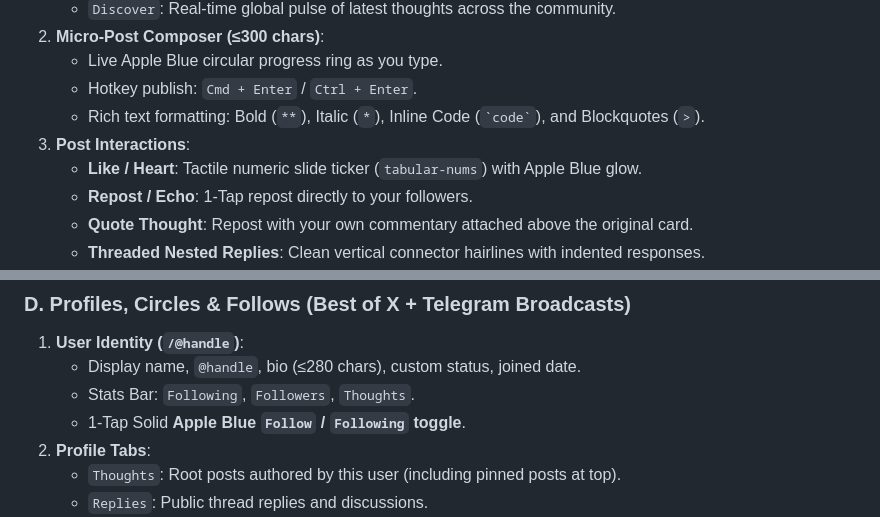
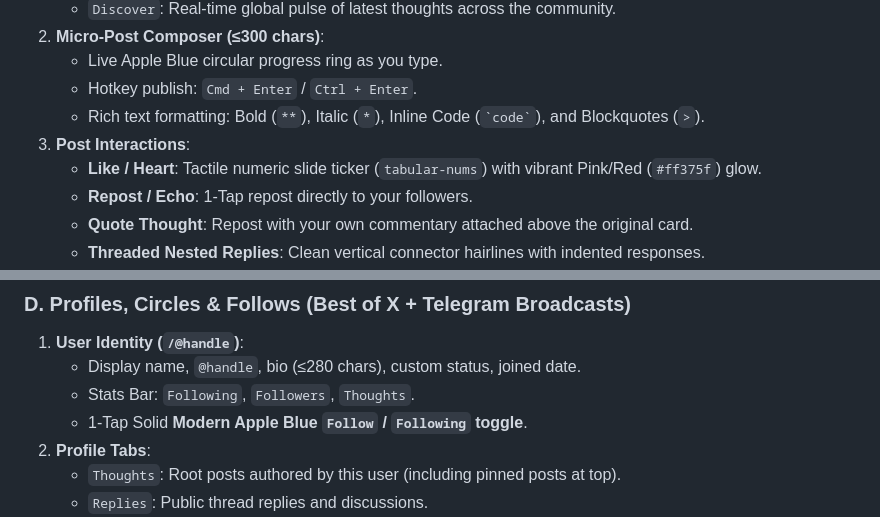
Before and after one commit to vineetkishore01/Loop, a Markdown page: plan.md, 2 parts joined by grey strips. Drawn GitHub-style.

```diff
--- a/plan.md
+++ b/plan.md
@@ -38,7 +38,7 @@ flowchart TD
    - Hotkey publish: `Cmd + Enter` / `Ctrl + Enter`.
    - Rich text formatting: Bold (`**`), Italic (`*`), Inline Code (`` `code` ``), and Blockquotes (`>`).
 3. **Post Interactions**:
-   - **Like / Heart**: Tactile numeric slide ticker (`tabular-nums`) with Apple Blue glow.
+   - **Like / Heart**: Tactile numeric slide ticker (`tabular-nums`) with vibrant Pink/Red (`#ff375f`) glow.
    - **Repost / Echo**: 1-Tap repost directly to your followers.
    - **Quote Thought**: Repost with your own commentary attached above the original card.
    - **Threaded Nested Replies**: Clean vertical connector hairlines with indented responses.
@@ -104,7 +104,7 @@ flowchart TD
 1. **User Identity (`/@handle`)**:
    - Display name, `@handle`, bio (≤280 chars), custom status, joined date.
    - Stats Bar: `Following`, `Followers`, `Thoughts`.
-   - 1-Tap Solid **Apple Blue `Follow` / `Following` toggle**.
+   - 1-Tap Solid **Modern Apple Blue `Follow` / `Following` toggle**.
 2. **Profile Tabs**:
    - `Thoughts`: Root posts authored by this user (including pinned posts at top).
    - `Replies`: Public thread replies and discussions.
```
Also changed, not shown: other parts of plan.md (+26 -18 lines).
